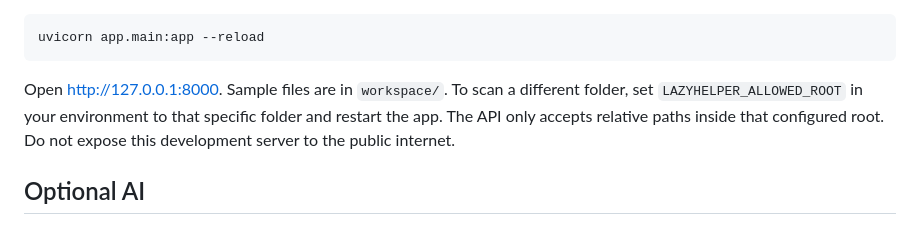
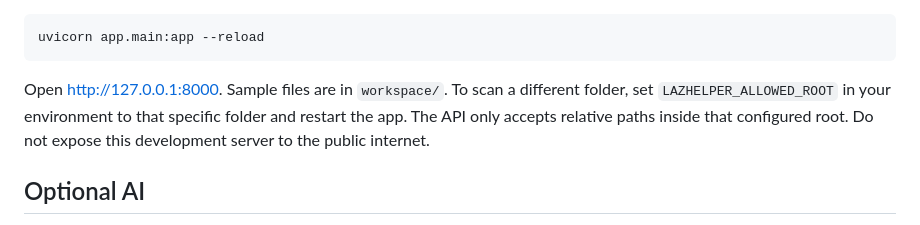
Before and after one commit to Stephen804-creator/LazHelper, a Markdown page: README.md, the part around one of its changes. Drawn GitHub-style.

````diff
--- a/README.md
+++ b/README.md
@@ -29,7 +29,7 @@ Copy `.env.example` to `.env`, then run:
 uvicorn app.main:app --reload
 ```
 
-Open http://127.0.0.1:8000. Sample files are in `workspace/`. To scan a different folder, set `LAZYHELPER_ALLOWED_ROOT` in your environment to that specific folder and restart the app. The API only accepts relative paths inside that configured root. Do not expose this development server to the public internet.
+Open http://127.0.0.1:8000. Sample files are in `workspace/`. To scan a different folder, set `LAZHELPER_ALLOWED_ROOT` in your environment to that specific folder and restart the app. The API only accepts relative paths inside that configured root. Do not expose this development server to the public internet.
 
 ## Optional AI
 
````
Also changed, not shown: other parts of README.md (+1 -1 lines).
